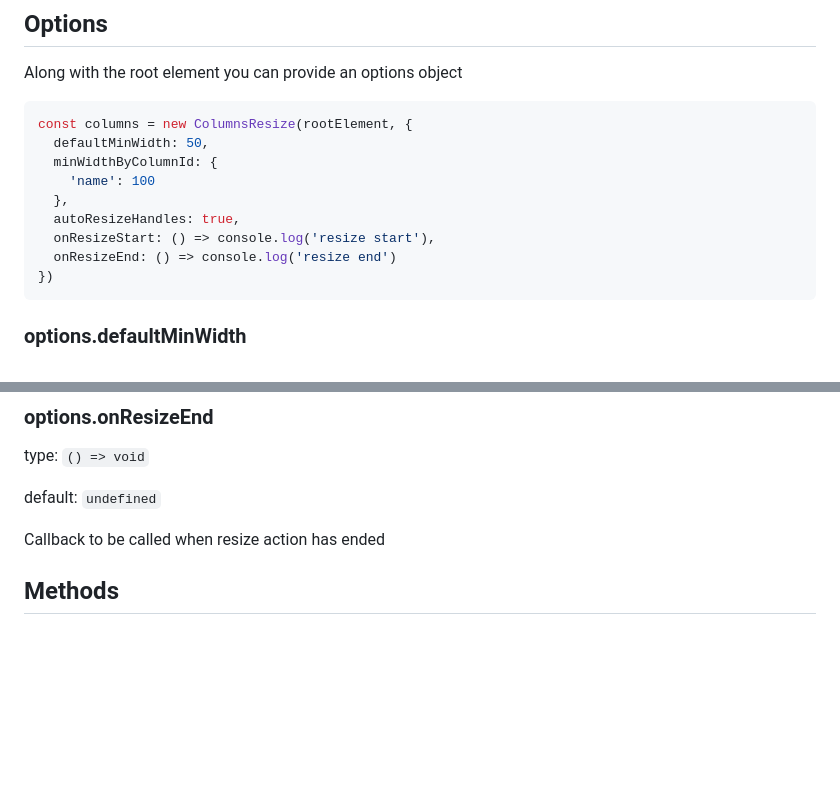
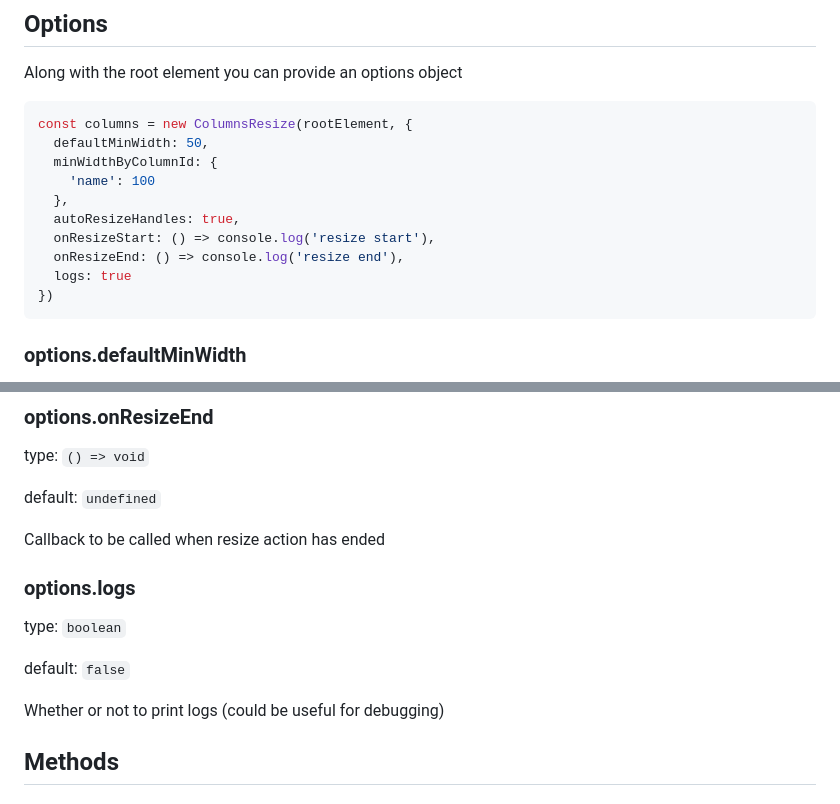
Before and after one commit to gVguy/columns-resize, a Markdown page: README.md, 2 parts joined by grey strips. Drawn GitHub-style; blank space fills up the shorter version.

Commit message:
add logs to readme

````diff
--- a/README.md
+++ b/README.md
@@ -100,7 +100,8 @@ const columns = new ColumnsResize(rootElement, {
   },
   autoResizeHandles: true,
   onResizeStart: () => console.log('resize start'),
-  onResizeEnd: () => console.log('resize end')
+  onResizeEnd: () => console.log('resize end'),
+  logs: true
 })
 ```
 
@@ -172,6 +173,14 @@ type: `() => void`
 default: `undefined`
 
 Callback to be called when resize action has ended
+
+### options.logs
+
+type: `boolean`
+
+default: `false`
+
+Whether or not to print logs (could be useful for debugging)
 
 ## Methods
 
````
